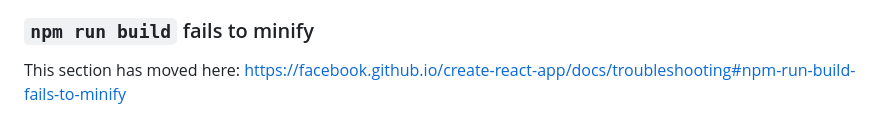
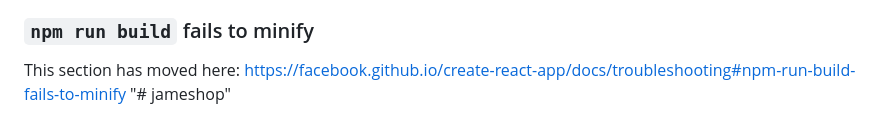
Before and after one commit to bokzgacilo/jameshop, a Markdown page: README.md, the part around the change. Drawn GitHub-style.

```diff
--- a/README.md
+++ b/README.md
@@ -68,3 +68,4 @@ This section has moved here: [https://facebook.github.io/create-react-app/docs/d
 ### `npm run build` fails to minify
 
 This section has moved here: [https://facebook.github.io/create-react-app/docs/troubleshooting#npm-run-build-fails-to-minify](https://facebook.github.io/create-react-app/docs/troubleshooting#npm-run-build-fails-to-minify)
+"# jameshop"
```
